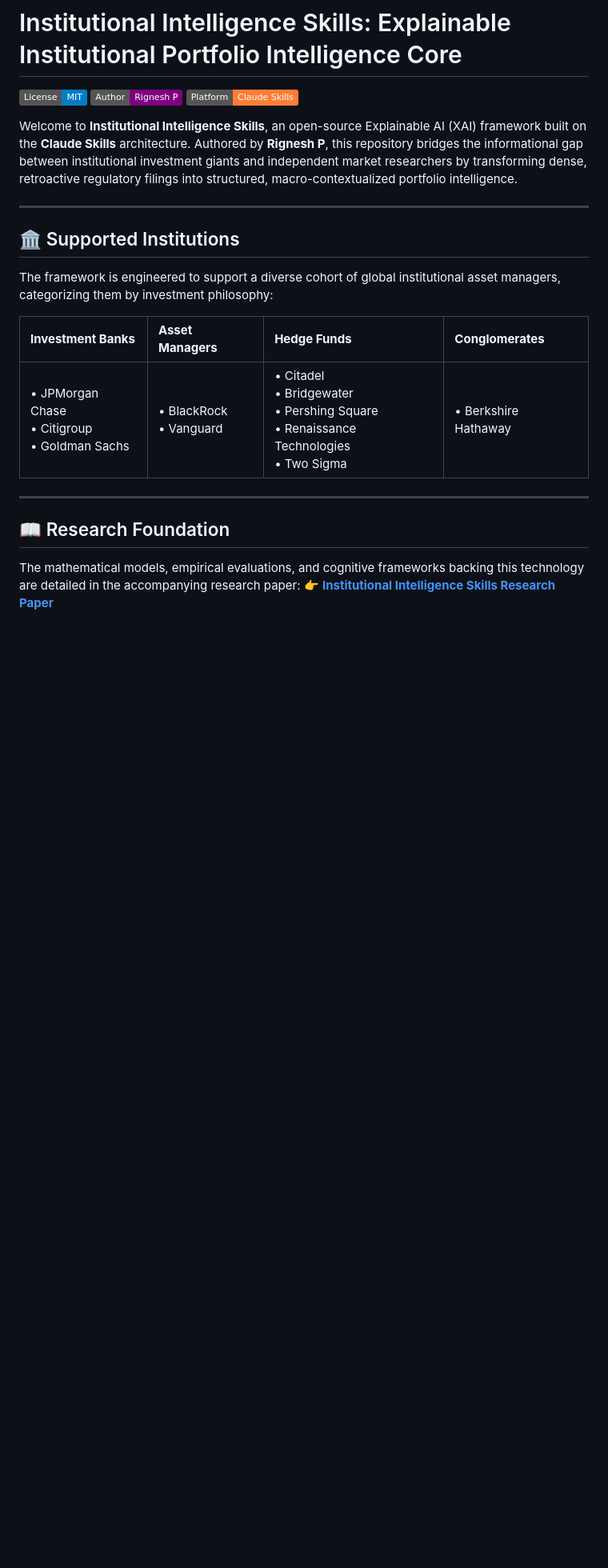
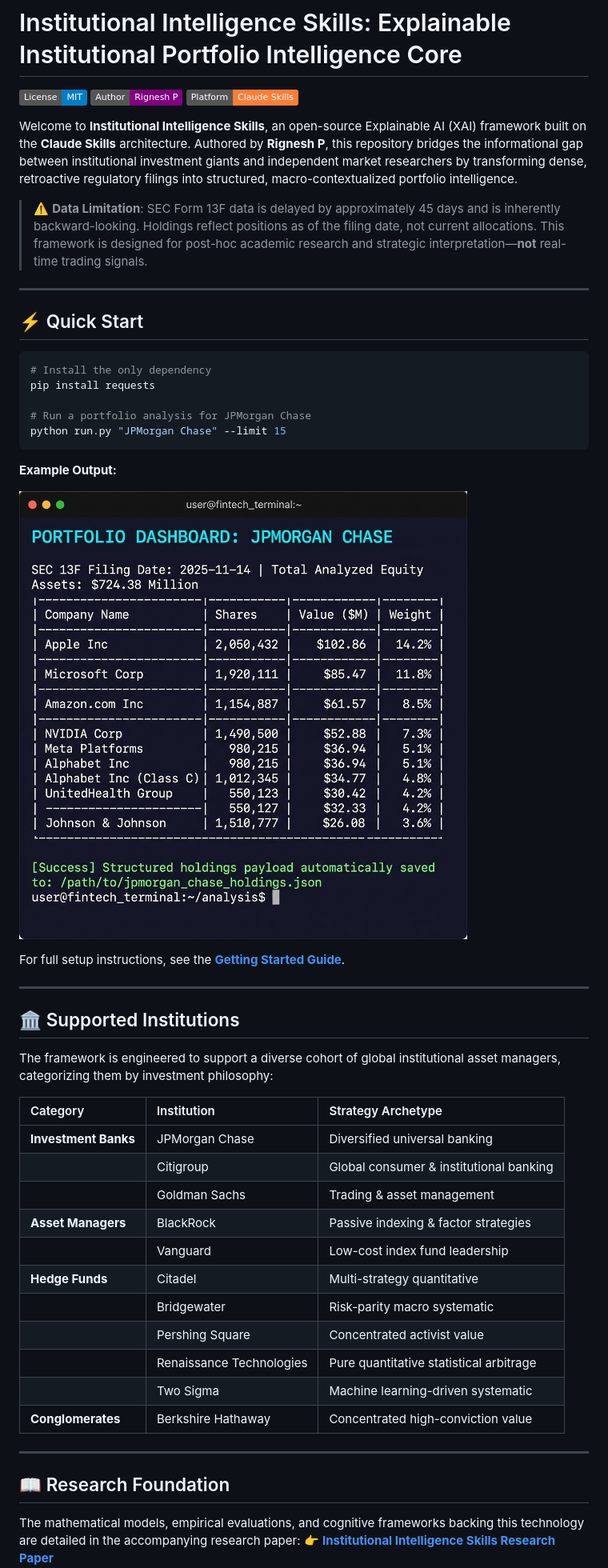
Before and after one commit to rigneshroot/institutional-finance-skills, a Markdown page: README.md, the part around one of its changes. Shown at 80% size. GitHub-like rendering; pictures changed too: assets/example_output.png (added); badges without logos; blank space fills up the shorter version.

Commit message:
fix: proper markdown tables, 5-skill consistency, data limitation callout, quick-start, example reports & screenshot

````diff
--- a/README.md
+++ b/README.md
@@ -6,15 +6,45 @@
 
 Welcome to **Institutional Intelligence Skills**, an open-source Explainable AI (XAI) framework built on the **Claude Skills** architecture. Authored by **Rignesh P**, this repository bridges the informational gap between institutional investment giants and independent market researchers by transforming dense, retroactive regulatory filings into structured, macro-contextualized portfolio intelligence.
 
+> ⚠️ **Data Limitation**: SEC Form 13F data is delayed by approximately 45 days and is inherently backward-looking. Holdings reflect positions as of the filing date, not current allocations. This framework is designed for post-hoc academic research and strategic interpretation—**not** real-time trading signals.
+
+---
+
+## ⚡ Quick Start
+
+```bash
+# Install the only dependency
+pip install requests
+
+# Run a portfolio analysis for JPMorgan Chase
+python run.py "JPMorgan Chase" --limit 15
+```
+
+**Example Output:**
+
+![Example CLI Output — JPMC Portfolio Dashboard](assets/example_output.png)
+
+For full setup instructions, see the **[Getting Started Guide](docs/getting_started.md)**.
+
 ---
 
 ## 🏛️ Supported Institutions
 
 The framework is engineered to support a diverse cohort of global institutional asset managers, categorizing them by investment philosophy:
 
-| **Investment Banks** | **Asset Managers** | **Hedge Funds** | **Conglomerates** |
-| :--- | :--- | :--- | :--- |
-| • JPMorgan Chase<br>• Citigroup<br>• Goldman Sachs | • BlackRock<br>• Vanguard | • Citadel<br>• Bridgewater<br>• Pershing Square<br>• Renaissance Technologies<br>• Two Sigma | • Berkshire Hathaway |
+| Category | Institution | Strategy Archetype |
+| :--- | :--- | :--- |
+| **Investment Banks** | JPMorgan Chase | Diversified universal banking |
+| | Citigroup | Global consumer & institutional banking |
+| | Goldman Sachs | Trading & asset management |
+| **Asset Managers** | BlackRock | Passive indexing & factor strategies |
+| | Vanguard | Low-cost index fund leadership |
+| **Hedge Funds** | Citadel | Multi-strategy quantitative |
+| | Bridgewater | Risk-parity macro systematic |
+| | Pershing Square | Concentrated activist value |
+| | Renaissance Technologies | Pure quantitative statistical arbitrage |
+| | Two Sigma | Machine learning-driven systematic |
+| **Conglomerates** | Berkshire Hathaway | Concentrated high-conviction value |
 
 ---
 
````
Also changed, not shown: other parts of README.md (+14 -8 lines), examples/berkshire_sector_rotation.md (added, +135 -0 lines), examples/citadel_change_analysis.md (added, +122 -0 lines), examples/jpmc_sample_report.md (added, +98 -0 lines), institutional_intelligence_skills_research_document.md (+11 -7 lines).
